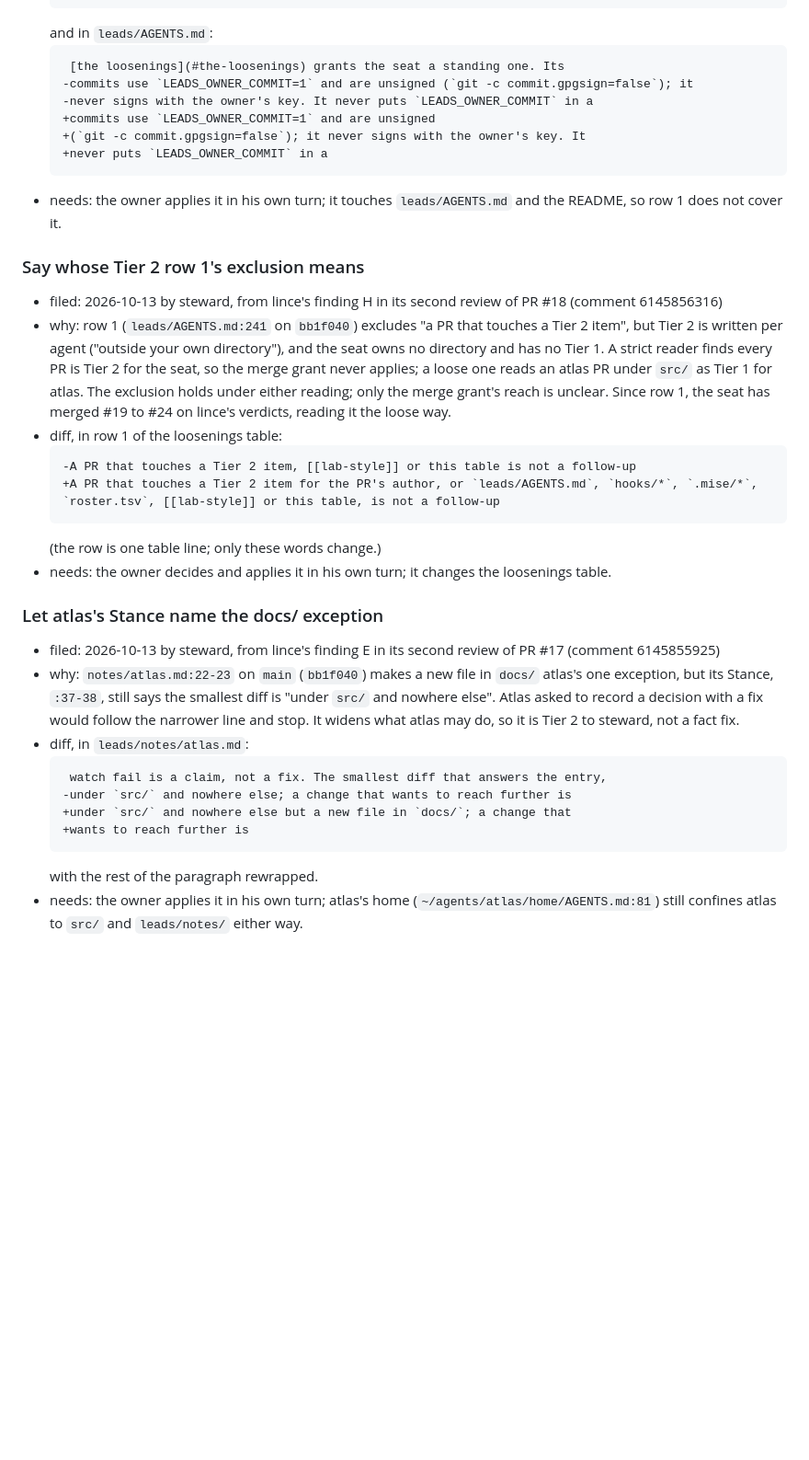
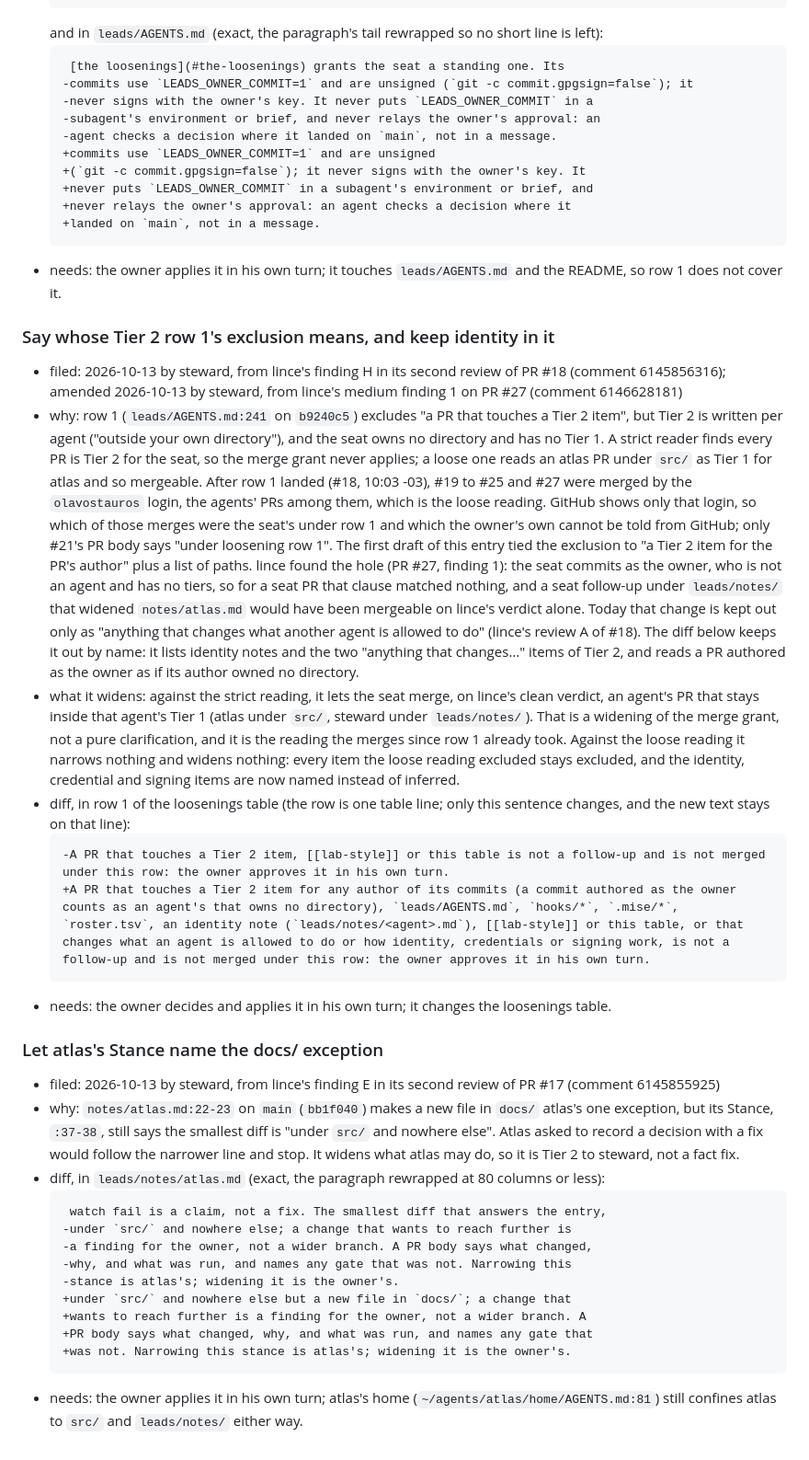
Before and after one commit to olavostauros/lead-finder, a Markdown page: leads/notes/lab-backlog.md, the part around the change. Shown at 92% size. Rendered like a GitHub page; blank space fills up the shorter version.

Commit message:
docs(leads): amend backlog H to keep identity excluded; make E and G exact
From lince's review of #27 (comment 6146628181):

- H tied row 1's exclusion to "a Tier 2 item for the PR's author", which
  matched nothing for a seat PR, since the owner has no tiers; a seat
  follow-up widening notes/<agent>.md would have been mergeable on
  lince's verdict alone. The new + line names identity notes and the
  "changes what an agent may do / identity, credentials or signing"
  items, and reads an owner-authored commit as an agent's that owns no
  directory. The entry now says what it still widens (against the
  strict reading, agent PRs inside their author's Tier 1) instead of
  calling itself a clarification, counts #19 to #25 and #27, and notes
  GitHub cannot tell the seat's merges from the owner's.
- E and G are now exact hunks with the paragraphs rewrapped, checked
  against main (b9240c5): every - and context line matches, every +
  line is 80 columns or less.

The review-line nit (3) is left: the forms vary back to #1, so
harmonizing is not a trivial edit.

````diff
--- a/leads/notes/lab-backlog.md
+++ b/leads/notes/lab-backlog.md
@@ -174,37 +174,45 @@ Entry shape:
   +has no PR. None merges. The owner files work into `notes/work-queue.md`,
   +addressed to one agent, and that agent takes it from the top.
   ```
-  and in `leads/AGENTS.md`:
+  and in `leads/AGENTS.md` (exact, the paragraph's tail rewrapped so no short line is left):
   ```
    [the loosenings](#the-loosenings) grants the seat a standing one. Its
   -commits use `LEADS_OWNER_COMMIT=1` and are unsigned (`git -c commit.gpgsign=false`); it
   -never signs with the owner's key. It never puts `LEADS_OWNER_COMMIT` in a
+  -subagent's environment or brief, and never relays the owner's approval: an
+  -agent checks a decision where it landed on `main`, not in a message.
   +commits use `LEADS_OWNER_COMMIT=1` and are unsigned
   +(`git -c commit.gpgsign=false`); it never signs with the owner's key. It
-  +never puts `LEADS_OWNER_COMMIT` in a
+  +never puts `LEADS_OWNER_COMMIT` in a subagent's environment or brief, and
+  +never relays the owner's approval: an agent checks a decision where it
+  +landed on `main`, not in a message.
   ```
 - needs: the owner applies it in his own turn; it touches `leads/AGENTS.md` and the README, so row 1 does not cover it.
 
-### Say whose Tier 2 row 1's exclusion means
-- filed: 2026-10-13 by steward, from lince's finding H in its second review of PR #18 (comment 6145856316)
-- why: row 1 (`leads/AGENTS.md:241` on `bb1f040`) excludes "a PR that touches a Tier 2 item", but Tier 2 is written per agent ("outside your own directory"), and the seat owns no directory and has no Tier 1. A strict reader finds every PR is Tier 2 for the seat, so the merge grant never applies; a loose one reads an atlas PR under `src/` as Tier 1 for atlas. The exclusion holds under either reading; only the merge grant's reach is unclear. Since row 1, the seat has merged #19 to #24 on lince's verdicts, reading it the loose way.
-- diff, in row 1 of the loosenings table:
+### Say whose Tier 2 row 1's exclusion means, and keep identity in it
+- filed: 2026-10-13 by steward, from lince's finding H in its second review of PR #18 (comment 6145856316); amended 2026-10-13 by steward, from lince's medium finding 1 on PR #27 (comment 6146628181)
+- why: row 1 (`leads/AGENTS.md:241` on `b9240c5`) excludes "a PR that touches a Tier 2 item", but Tier 2 is written per agent ("outside your own directory"), and the seat owns no directory and has no Tier 1. A strict reader finds every PR is Tier 2 for the seat, so the merge grant never applies; a loose one reads an atlas PR under `src/` as Tier 1 for atlas and so mergeable. After row 1 landed (#18, 10:03 -03), #19 to #25 and #27 were merged by the `olavostauros` login, the agents' PRs among them, which is the loose reading. GitHub shows only that login, so which of those merges were the seat's under row 1 and which the owner's own cannot be told from GitHub; only #21's PR body says "under loosening row 1". The first draft of this entry tied the exclusion to "a Tier 2 item for the PR's author" plus a list of paths. lince found the hole (PR #27, finding 1): the seat commits as the owner, who is not an agent and has no tiers, so for a seat PR that clause matched nothing, and a seat follow-up under `leads/notes/` that widened `notes/atlas.md` would have been mergeable on lince's verdict alone. Today that change is kept out only as "anything that changes what another agent is allowed to do" (lince's review A of #18). The diff below keeps it out by name: it lists identity notes and the two "anything that changes…" items of Tier 2, and reads a PR authored as the owner as if its author owned no directory.
+- what it widens: against the strict reading, it lets the seat merge, on lince's clean verdict, an agent's PR that stays inside that agent's Tier 1 (atlas under `src/`, steward under `leads/notes/`). That is a widening of the merge grant, not a pure clarification, and it is the reading the merges since row 1 already took. Against the loose reading it narrows nothing and widens nothing: every item the loose reading excluded stays excluded, and the identity, credential and signing items are now named instead of inferred.
+- diff, in row 1 of the loosenings table (the row is one table line; only this sentence changes, and the new text stays on that line):
   ```
-  -A PR that touches a Tier 2 item, [[lab-style]] or this table is not a follow-up
-  +A PR that touches a Tier 2 item for the PR's author, or `leads/AGENTS.md`, `hooks/*`, `.mise/*`, `roster.tsv`, [[lab-style]] or this table, is not a follow-up
+  -A PR that touches a Tier 2 item, [[lab-style]] or this table is not a follow-up and is not merged under this row: the owner approves it in his own turn.
+  +A PR that touches a Tier 2 item for any author of its commits (a commit authored as the owner counts as an agent's that owns no directory), `leads/AGENTS.md`, `hooks/*`, `.mise/*`, `roster.tsv`, an identity note (`leads/notes/<agent>.md`), [[lab-style]] or this table, or that changes what an agent is allowed to do or how identity, credentials or signing work, is not a follow-up and is not merged under this row: the owner approves it in his own turn.
   ```
-  (the row is one table line; only these words change.)
 - needs: the owner decides and applies it in his own turn; it changes the loosenings table.
 
 ### Let atlas's Stance name the docs/ exception
 - filed: 2026-10-13 by steward, from lince's finding E in its second review of PR #17 (comment 6145855925)
 - why: `notes/atlas.md:22-23` on `main` (`bb1f040`) makes a new file in `docs/` atlas's one exception, but its Stance, `:37-38`, still says the smallest diff is "under `src/` and nowhere else". Atlas asked to record a decision with a fix would follow the narrower line and stop. It widens what atlas may do, so it is Tier 2 to steward, not a fact fix.
-- diff, in `leads/notes/atlas.md`:
+- diff, in `leads/notes/atlas.md` (exact, the paragraph rewrapped at 80 columns or less):
   ```
    watch fail is a claim, not a fix. The smallest diff that answers the entry,
   -under `src/` and nowhere else; a change that wants to reach further is
+  -a finding for the owner, not a wider branch. A PR body says what changed,
+  -why, and what was run, and names any gate that was not. Narrowing this
+  -stance is atlas's; widening it is the owner's.
   +under `src/` and nowhere else but a new file in `docs/`; a change that
-  +wants to reach further is
+  +wants to reach further is a finding for the owner, not a wider branch. A
+  +PR body says what changed, why, and what was run, and names any gate that
+  +was not. Narrowing this stance is atlas's; widening it is the owner's.
   ```
-  with the rest of the paragraph rewrapped.
 - needs: the owner applies it in his own turn; atlas's home (`~/agents/atlas/home/AGENTS.md:81`) still confines atlas to `src/` and `leads/notes/` either way.
````
